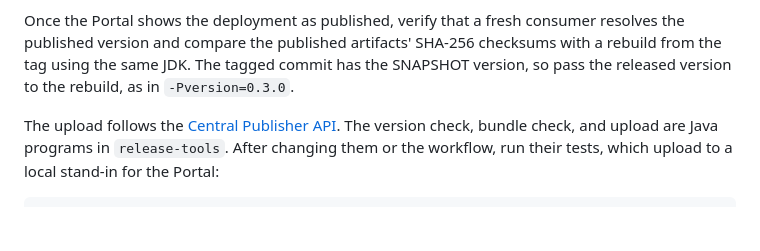
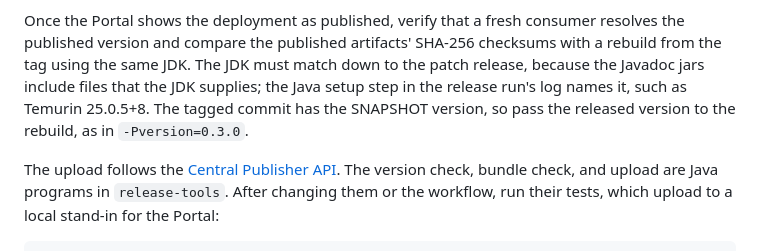
Before and after one commit to kumai/hato, a Markdown page: docs/releasing.md, the part around the change. Rendered like a GitHub page; blank space fills up the shorter version.

Commit message:
docs: rebuild a release on the same JDK patch release
The Javadoc jars include files that the JDK supplies, so a rebuild on
another patch release of the same JDK gives different checksums. The
release run's log names the exact JDK to use.

```diff
--- a/docs/releasing.md
+++ b/docs/releasing.md
@@ -116,9 +116,11 @@ nothing until a deployment passes validation:
 
 Once the Portal shows the deployment as published, verify that a fresh consumer
 resolves the published version and compare the published artifacts' SHA-256
-checksums with a rebuild from the tag using the same JDK. The tagged commit has the
-SNAPSHOT version, so pass the released version to the rebuild, as in
-`-Pversion=0.3.0`.
+checksums with a rebuild from the tag using the same JDK. The JDK must match down to
+the patch release, because the Javadoc jars include files that the JDK supplies; the
+Java setup step in the release run's log names it, such as Temurin 25.0.5+8. The
+tagged commit has the SNAPSHOT version, so pass the released version to the rebuild,
+as in `-Pversion=0.3.0`.
 
 The upload follows the
 [Central Publisher API](https://central.sonatype.org/publish/publish-portal-api/).
```
